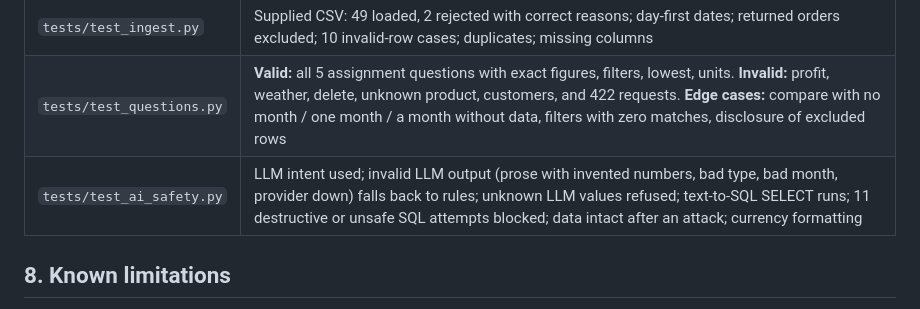
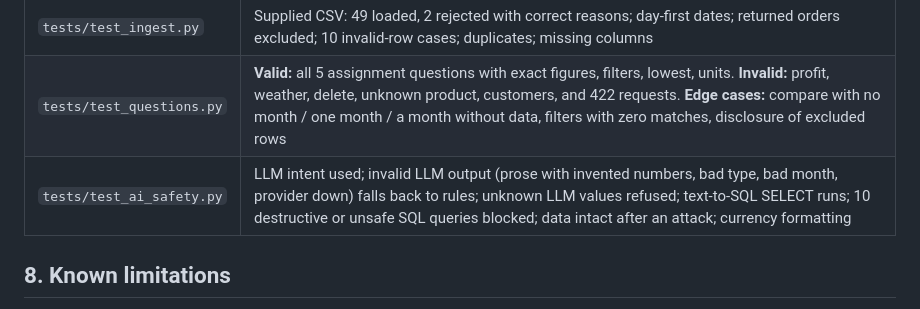
Before and after one commit to sreeja-dende/RSG-assessment, a Markdown page: README.md, the part around the change. Rendered like a GitHub page.

```diff
--- a/README.md
+++ b/README.md
@@ -176,7 +176,7 @@ POST /api/ask  {"question": "Which region generated the highest sales?"}
 |---|---|
 | `tests/test_ingest.py` | Supplied CSV: 49 loaded, 2 rejected with correct reasons; day-first dates; returned orders excluded; 10 invalid-row cases; duplicates; missing columns |
 | `tests/test_questions.py` | **Valid:** all 5 assignment questions with exact figures, filters, lowest, units. **Invalid:** profit, weather, delete, unknown product, customers, and 422 requests. **Edge cases:** compare with no month / one month / a month without data, filters with zero matches, disclosure of excluded rows |
-| `tests/test_ai_safety.py` | LLM intent used; invalid LLM output (prose with invented numbers, bad type, bad month, provider down) falls back to rules; unknown LLM values refused; text-to-SQL SELECT runs; 11 destructive or unsafe SQL attempts blocked; data intact after an attack; currency formatting |
+| `tests/test_ai_safety.py` | LLM intent used; invalid LLM output (prose with invented numbers, bad type, bad month, provider down) falls back to rules; unknown LLM values refused; text-to-SQL SELECT runs; 10 destructive or unsafe SQL queries blocked; data intact after an attack; currency formatting |
 
 ## 8. Known limitations
 
```
Also changed, not shown: AI_USAGE.md (+8 -8 lines).
